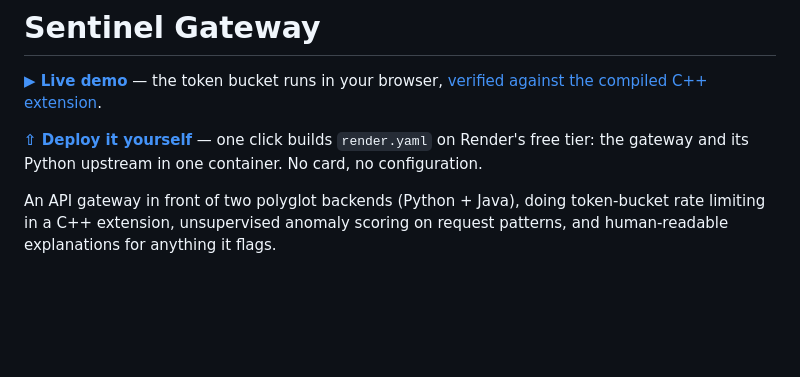
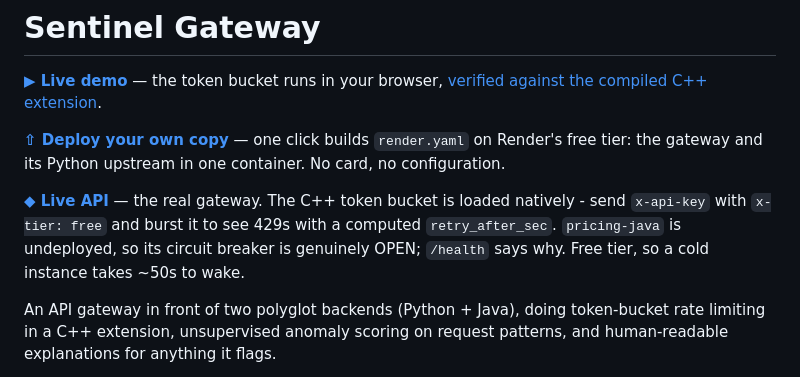
Before and after one commit to viraj-vekariya/01-sentinel-gateway, a Markdown page: README.md, the part around the change. Rendered like a GitHub page; blank space fills up the shorter version.

Commit message:
Add the live API URL to the README
Co-Authored-By: Claude Opus 5 (1M context) <noreply@anthropic.com>
Claude-Session: https://claude.ai/code/session_01URZttBvDjCufHxuHAnUps9

```diff
--- a/README.md
+++ b/README.md
@@ -2,7 +2,10 @@
 
 **[▶ Live demo](https://viraj-vekariya.github.io/01-sentinel-gateway/)** — the token bucket runs in your browser, [verified against the compiled C++ extension](tools/check_js_matches_native.py).
 
-**[⇧ Deploy it yourself](https://render.com/deploy?repo=https://github.com/viraj-vekariya/01-sentinel-gateway)** — one click builds `render.yaml` on Render's free tier: the gateway and its Python upstream in one container. No card, no configuration.
+**[⇧ Deploy your own copy](https://render.com/deploy?repo=https://github.com/viraj-vekariya/01-sentinel-gateway)** — one click builds `render.yaml` on Render's free tier: the gateway and its Python upstream in one container. No card, no configuration.
+
+**[◆ Live API](https://sentinel-gateway-24sd.onrender.com)** — the real gateway. The C++ token bucket is loaded natively - send `x-api-key` with `x-tier: free` and burst it to see 429s with a computed `retry_after_sec`. `pricing-java` is undeployed, so its circuit breaker is genuinely OPEN; `/health` says why.
+Free tier, so a cold instance takes ~50s to wake.
 
 An API gateway in front of two polyglot backends (Python + Java), doing token-bucket
 rate limiting in a C++ extension, unsupervised anomaly scoring on request patterns,
```
